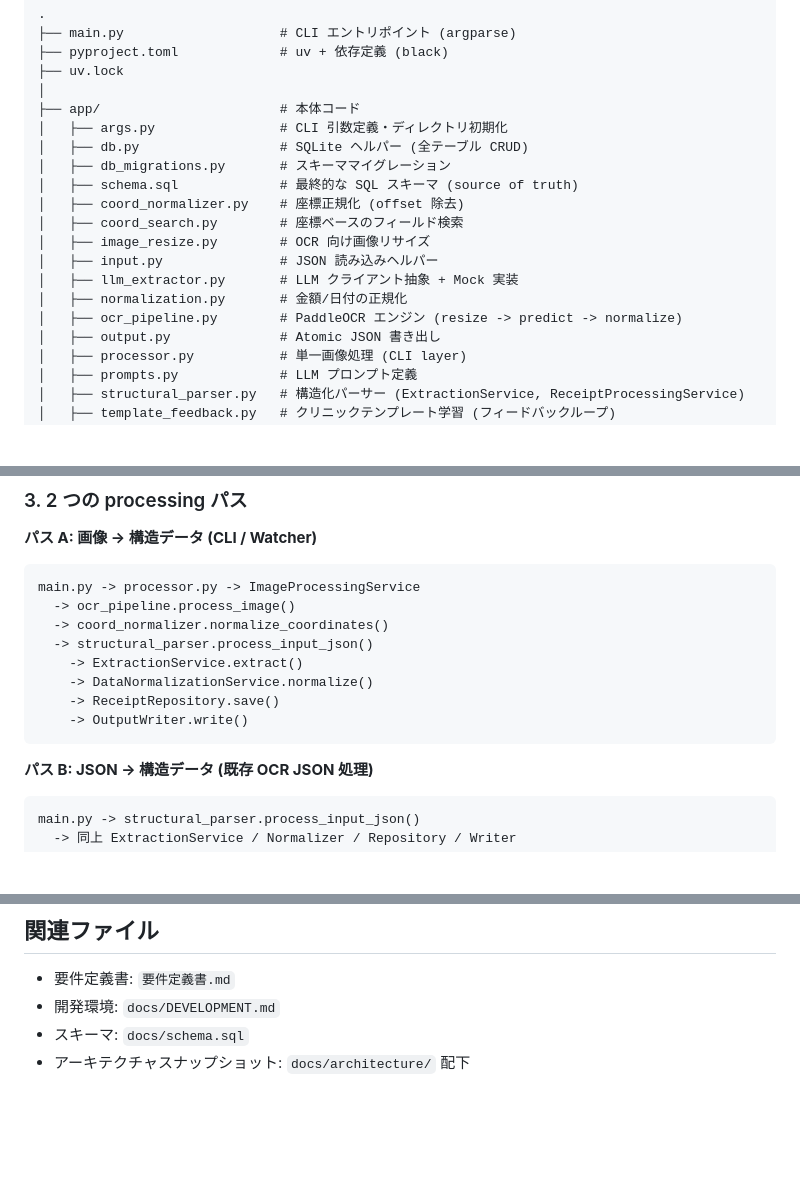
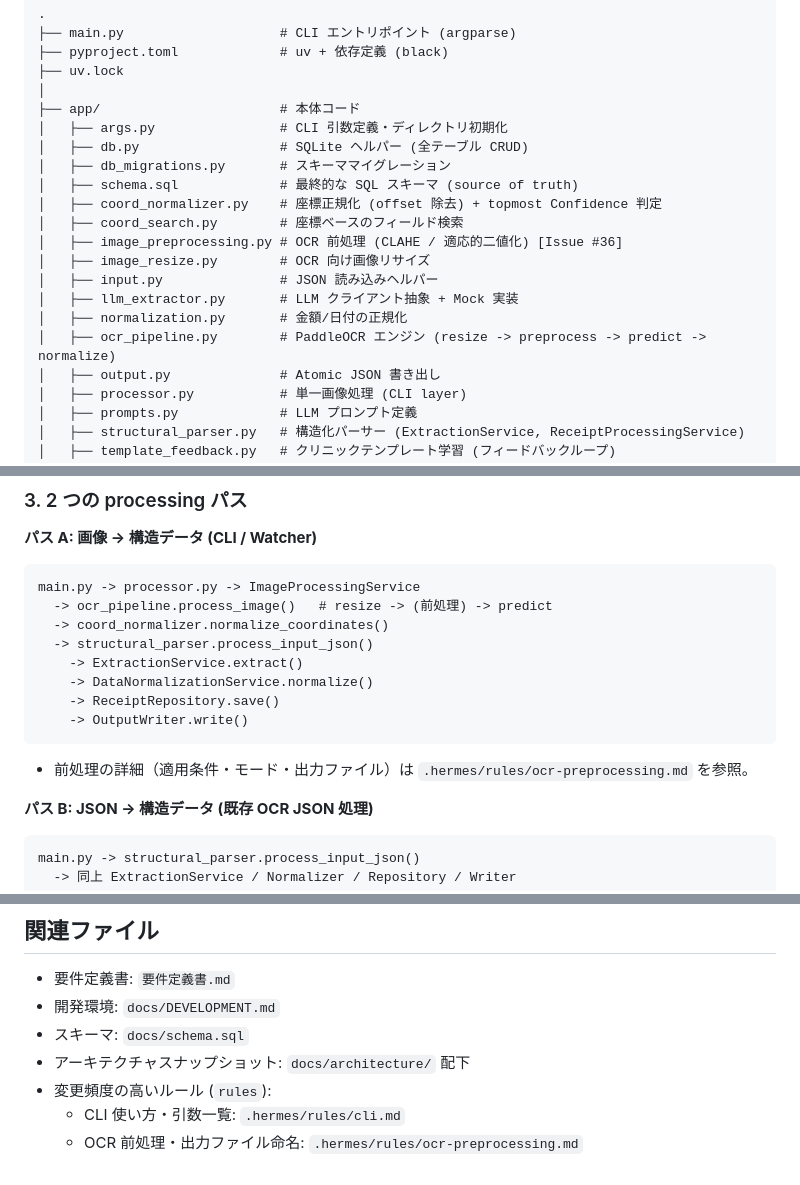
Before and after one commit to gensukeSpp/medical_expense_deducation_calc, a Markdown page: AGENTS.md, 3 parts joined by grey strips. GitHub-like rendering; blank space fills up the shorter version.

````diff
--- a/AGENTS.md
+++ b/AGENTS.md
@@ -18,13 +18,14 @@ Phase 1（読み込み、抽出、修正、キャッシュ）のみを実装。
 │   ├── db.py                  # SQLite ヘルパー (全テーブル CRUD)
 │   ├── db_migrations.py       # スキーママイグレーション
 │   ├── schema.sql             # 最終的な SQL スキーマ (source of truth)
-│   ├── coord_normalizer.py    # 座標正規化 (offset 除去)
+│   ├── coord_normalizer.py    # 座標正規化 (offset 除去) + topmost Confidence 判定
 │   ├── coord_search.py        # 座標ベースのフィールド検索
+│   ├── image_preprocessing.py # OCR 前処理 (CLAHE / 適応的二値化) [Issue #36]
 │   ├── image_resize.py        # OCR 向け画像リサイズ
 │   ├── input.py               # JSON 読み込みヘルパー
 │   ├── llm_extractor.py       # LLM クライアント抽象 + Mock 実装
 │   ├── normalization.py       # 金額/日付の正規化
-│   ├── ocr_pipeline.py        # PaddleOCR エンジン (resize -> predict -> normalize)
+│   ├── ocr_pipeline.py        # PaddleOCR エンジン (resize -> preprocess -> predict -> normalize)
 │   ├── output.py              # Atomic JSON 書き出し
 │   ├── processor.py           # 単一画像処理 (CLI layer)
 │   ├── prompts.py             # LLM プロンプト定義
@@ -122,7 +123,7 @@ DBから過去テンプレート取得 -> 座標補正値適用 ->
 **パス A: 画像 -> 構造データ (CLI / Watcher)**
 ```
 main.py -> processor.py -> ImageProcessingService
-  -> ocr_pipeline.process_image()
+  -> ocr_pipeline.process_image()   # resize -> (前処理) -> predict
   -> coord_normalizer.normalize_coordinates()
   -> structural_parser.process_input_json()
     -> ExtractionService.extract()
@@ -130,6 +131,8 @@ main.py -> processor.py -> ImageProcessingService
     -> ReceiptRepository.save()
     -> OutputWriter.write()
 ```
+
+- 前処理の詳細（適用条件・モード・出力ファイル）は `.hermes/rules/ocr-preprocessing.md` を参照。
 
 **パス B: JSON -> 構造データ (既存 OCR JSON 処理)**
 ```
@@ -276,3 +279,6 @@ GPU なし環境でも動作する前提。
 - 開発環境: `docs/DEVELOPMENT.md`
 - スキーマ: `docs/schema.sql`
 - アーキテクチャスナップショット: `docs/architecture/` 配下
+- 変更頻度の高いルール (`rules`):
+  - CLI 使い方・引数一覧: `.hermes/rules/cli.md`
+  - OCR 前処理・出力ファイル命名: `.hermes/rules/ocr-preprocessing.md`
````
Also changed, not shown: other parts of AGENTS.md (+25 -25 lines), .hermes/rules/cli.md (added, +57 -0 lines), .hermes/rules/ocr-preprocessing.md (added, +80 -0 lines).
